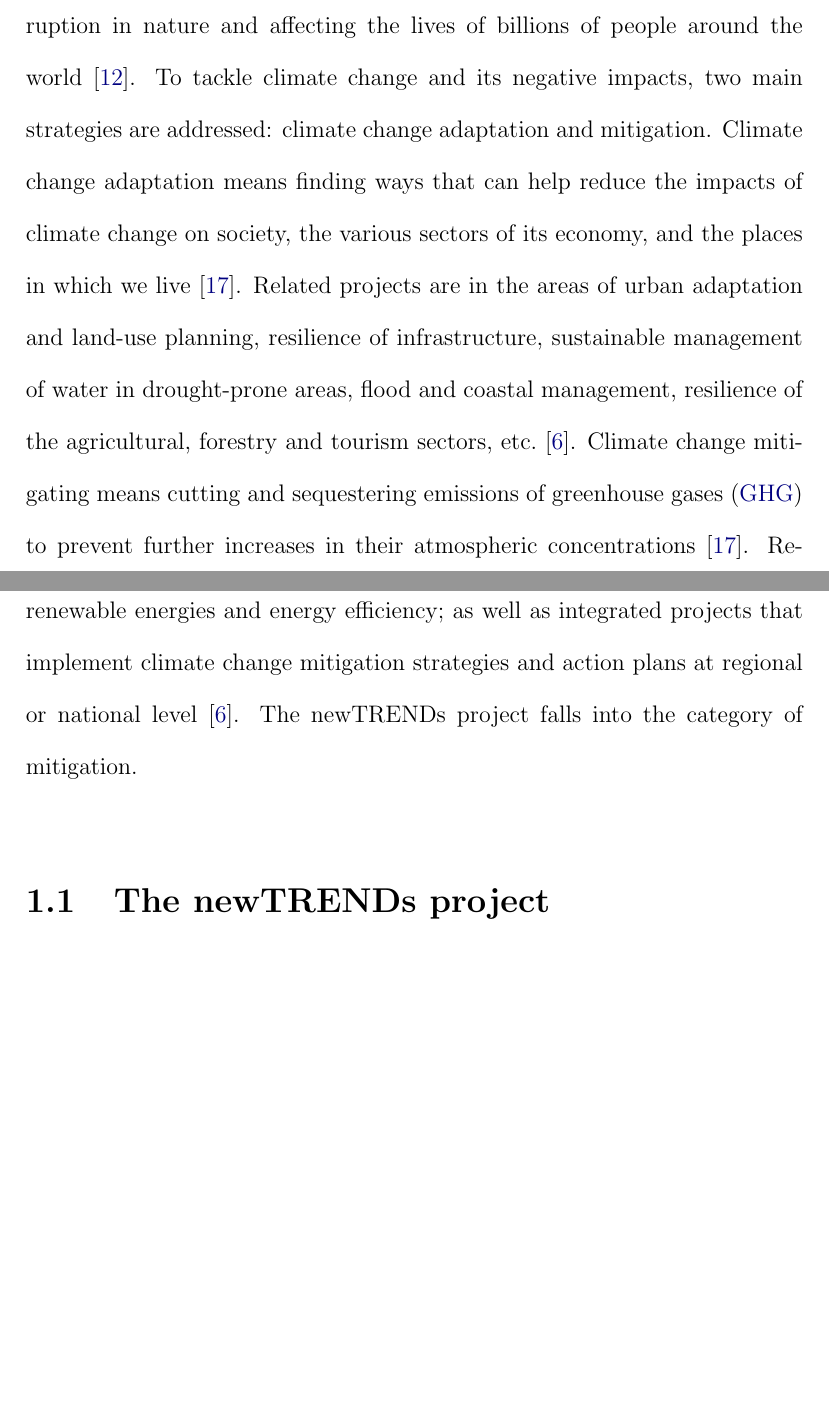
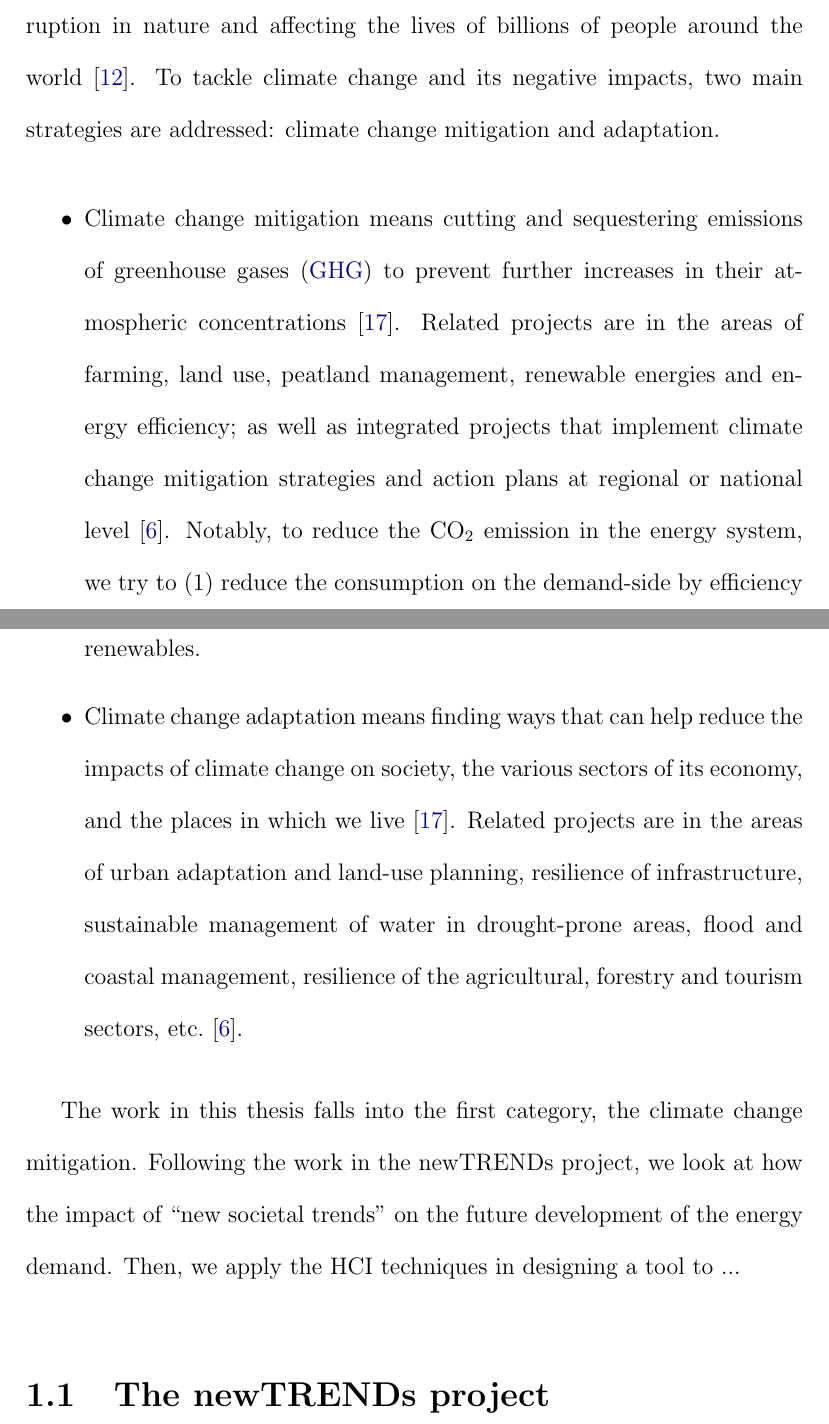
Before and after one commit to miaoyanwei/thesis, a LaTeX thesis (main.tex, which reads Chapters/01_Introduction.tex): two parts of pages 8 and 9 of 30, joined at a grey line, cut so that both start at the same text, the shorter picture padded with empty space. Compiled offline with pdfLaTeX.

Commit message:
Revised the title capitalization and beginning part of introduction

```diff
--- a/Chapters/01_Introduction.tex
+++ b/Chapters/01_Introduction.tex
@@ -1,25 +1,28 @@
 \chapter{Introduction}
 
+Human-induced climate change is causing dangerous and widespread disruption in nature and affecting the lives of billions of people around the world \cite{ipcc}.
+To tackle climate change and its negative impacts, two main strategies are addressed: climate change mitigation and adaptation.
 
-Human-induced climate change is causing dangerous and widespread disruption in nature and affecting the lives of billions of people around the world \cite{ipcc}.
-To tackle climate change and its negative impacts, two main strategies are addressed: climate change adaptation and mitigation.
-Climate change adaptation means finding ways that can help reduce the impacts of climate change on society, the various sectors of its economy, and the places in which we live \cite{handbook}.
+\begin{itemize}
+  \item Climate change mitigation means cutting and sequestering emissions of greenhouse gases (\gls{ghg}) to prevent further increases in their atmospheric concentrations \cite{handbook}.
+Related projects are in the areas of farming, land use, peatland management, renewable energies and energy efficiency; as well as integrated projects that implement climate change mitigation strategies and action plans at regional or national level \cite{ec}.
+Notably, to reduce the CO$_2$ emission in the energy system,
+we try to (1) reduce the consumption on the demand-side by efficiency improvement and behavior change,
+and (2) switch the supply-side to renewables.
+
+%These terms go hand-in-hand as we tackle the climate crisis.
+  \item Climate change adaptation means finding ways that can help reduce the impacts of climate change on society, the various sectors of its economy, and the places in which we live \cite{handbook}.
 Related projects are in the areas of urban adaptation and land-use planning, resilience of infrastructure, sustainable management of water in drought-prone areas, flood and coastal management, resilience of the agricultural, forestry and tourism sectors, etc. \cite{ec}.
-Climate change mitigating means cutting and sequestering emissions of greenhouse gases (\gls{ghg}) to prevent further increases in their atmospheric concentrations \cite{handbook}.
-Related projects are in the areas of farming, land use, peatland management, renewable energies and energy efficiency; as well as integrated projects that implement climate change mitigation strategies and action plans at regional or national level \cite{ec}.
-%These terms go hand-in-hand as we tackle the climate crisis.
-The newTRENDs project falls into the category of mitigation.
+\end{itemize}
 
+The work in this thesis falls into the first category, the climate change mitigation.
+Following the work in the newTRENDs project, %footnote of newTRENDs with a link
+we look at how the impact of ``new societal trends'' on the future development of the energy demand.
 %Climate change can only be tackled if people actively engage, as consumers and as citizens \cite{clean}.
-
-
-
+Then, we apply the HCI techniques in designing a tool to ...  %the basic motivation of this thesis in one sentence.
 
 %%%%%%%%%%%%%%%%%%%%%%%%%%%%%%%%%%%%%%%%%%%%%%%%%%%
 \section{The newTRENDs project}
-
-
-
 
 The historic Paris Agreement sets long-term goals to guide all nations to substantially reduce global \gls{ghg} emissions to limit the global temperature increase to 2 degrees Celsius in this century \cite{paris}.
 To achieve this ambitious goal, the world is facing an unprecedented imperative to a rapidly transition in the energy sector.
```
Also changed, not shown: Cover/00_Title.tex (+1 -1 lines).
